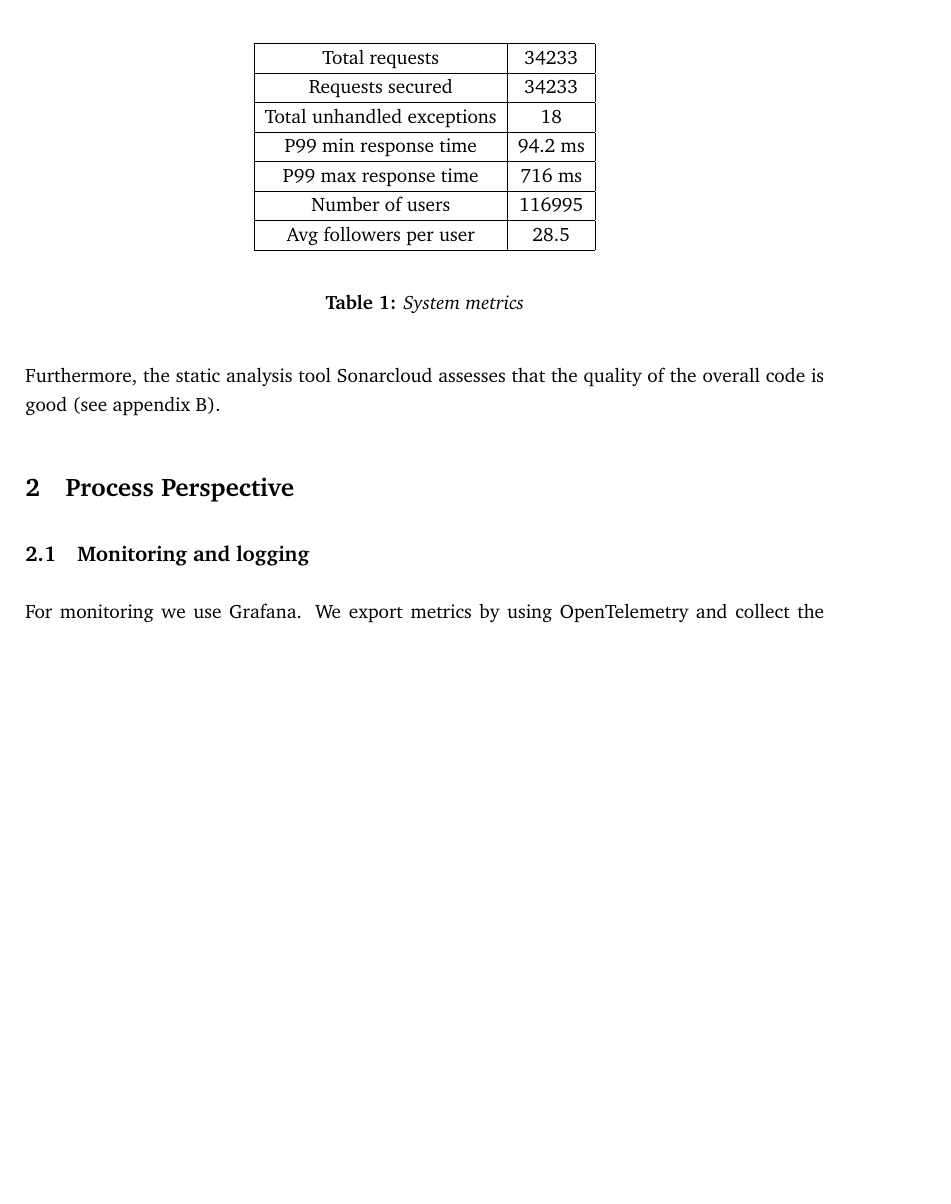
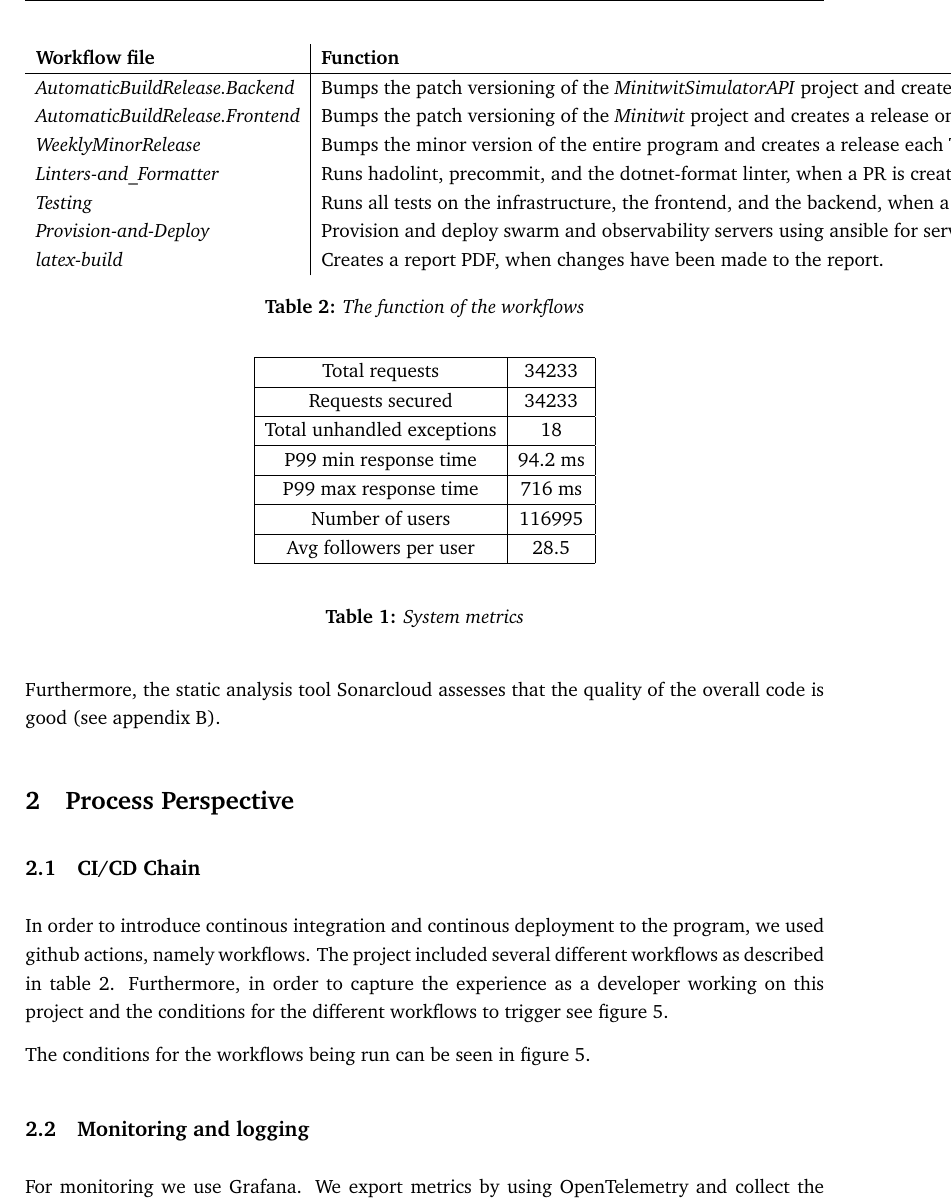
Before and after one commit to devops2024-group-e/itu-minitwit, a LaTeX document (report/main.tex, which reads report/sections/process-perspective/cicd.tex, report/sections/process-perspective/process-perspective.tex): part of page 7 of 31 before the commit and part of page 7 of 33 after it, cut at the place of the change, the shorter picture padded with empty space. Compiled offline with pdfLaTeX.

Commit message:
Docs/cicd (#310)
* Added figure

* Added report text

* Moved file

* Fixed wording

* Added reference

* fixed formating

---------

Co-authored-by: Malin Nordqvist <bino@itu.dk>

```diff
--- /dev/null
+++ b/report/sections/process-perspective/cicd.tex
@@ -0,0 +1,22 @@
+\subsection{CI/CD Chain} % A complete description of stages and tools included in the CI/CD chains, including deployment and release of your systems.
+
+In order to introduce continous integration and continous deployment to the program, we used github actions, namely workflows. The project included several different workflows as described in table \ref{tab:workflows}. Furthermore, in order to capture the experience as a developer working on this project and the conditions for the different workflows to trigger see figure \ref{fig:workflows}.
+
+\begin{table}[]
+    \centering
+    \begin{tabular}{l|l}
+        \textbf{Workflow file} & \textbf{Function}\\
+        \hline
+        \textit{AutomaticBuildRelease.Backend} &  Bumps the patch versioning of the \textit{MinitwitSimulatorAPI} project and creates a release on the github repository.\\
+        \textit{AutomaticBuildRelease.Frontend} & Bumps the patch versioning of the \textit{Minitwit} project and creates a release on the github repository.\\
+        \textit{WeeklyMinorRelease} & Bumps the minor version of the entire program and creates a release each Thursday at 20:00 UTC.\\
+        \textit{Linters-and\_Formatter} & Runs hadolint, precommit, and the dotnet-format linter, when a PR is created, modified, and reopened.\\
+        \textit{Testing} & Runs all tests on the infrastructure, the frontend, and the backend, when a PR is created, modified, and reopened.\\
+        \textit{Provision-and-Deploy} & Provision and deploy swarm and observability servers using ansible for server provision and pulumi for infrastructure as code, on pushes to main.\\
+        \textit{latex-build} & Creates a report PDF, when changes have been made to the report.
+    \end{tabular}
+    \caption{The function of the workflows}
+    \label{tab:workflows}
+\end{table}
+
+The conditions for the workflows being run can be seen in figure \ref{fig:workflows}.
--- a/report/sections/process-perspective/process-perspective.tex
+++ b/report/sections/process-perspective/process-perspective.tex
@@ -1,4 +1,6 @@
 \section{Process Perspective}
+
+\input{sections/process-perspective/cicd}
 
 \subsection{Monitoring and logging}
 For monitoring we use Grafana. We export metrics by using OpenTelemetry and collect the metrics via Prometheus and lastly push them to Grafana. Our board shows requests duration, errors rate, top 10 unhandled exception endpoints and more (for visualization of the board, see appendix \ref{appendix:grafana}). We have used the board to get an overview of where to put our focus, ie. which endpoints to improve, which errors to fix, etc. Moreover, we are gaining insights into the health of the system and get an impression of how the backend and frontend handle the requests.
```
Also changed, not shown: report/images/Github-Actions.png (added), report/sections/process-perspective/cicd.tex (7 more changed lines).
